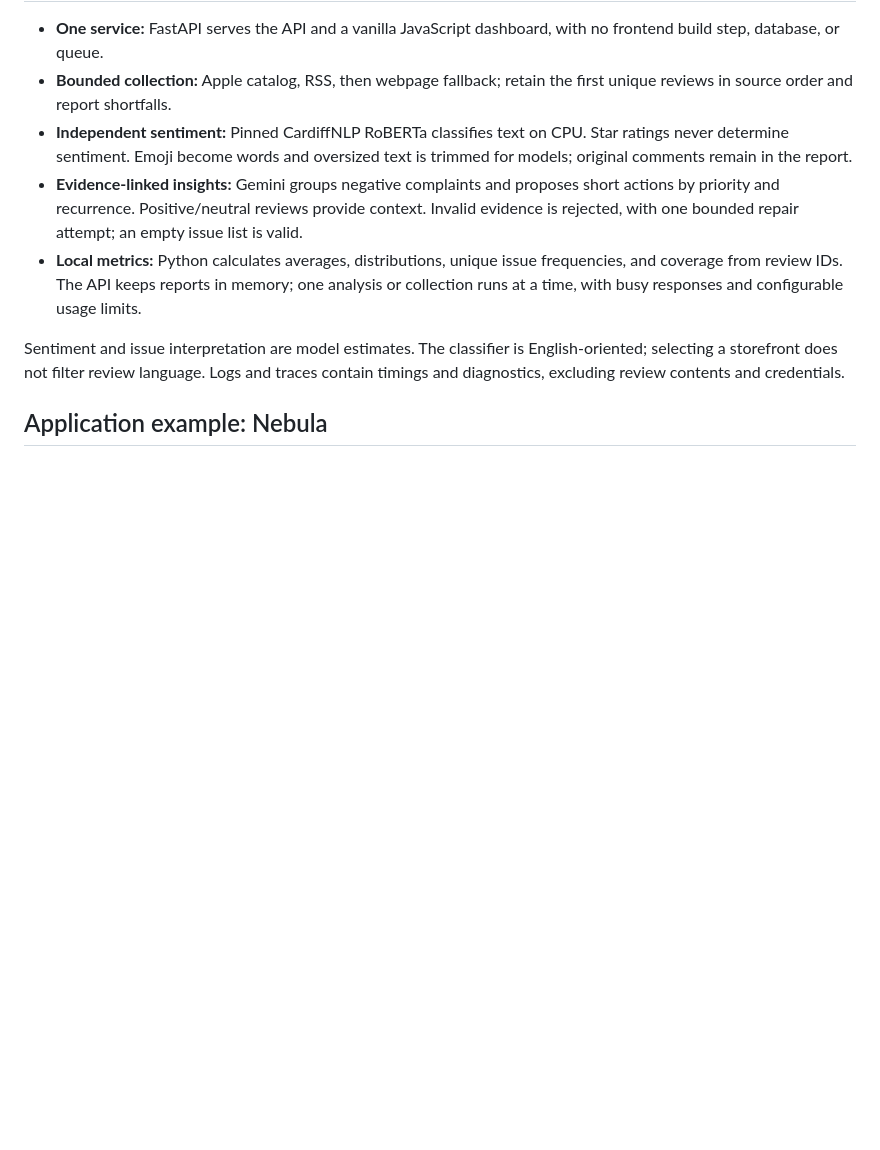
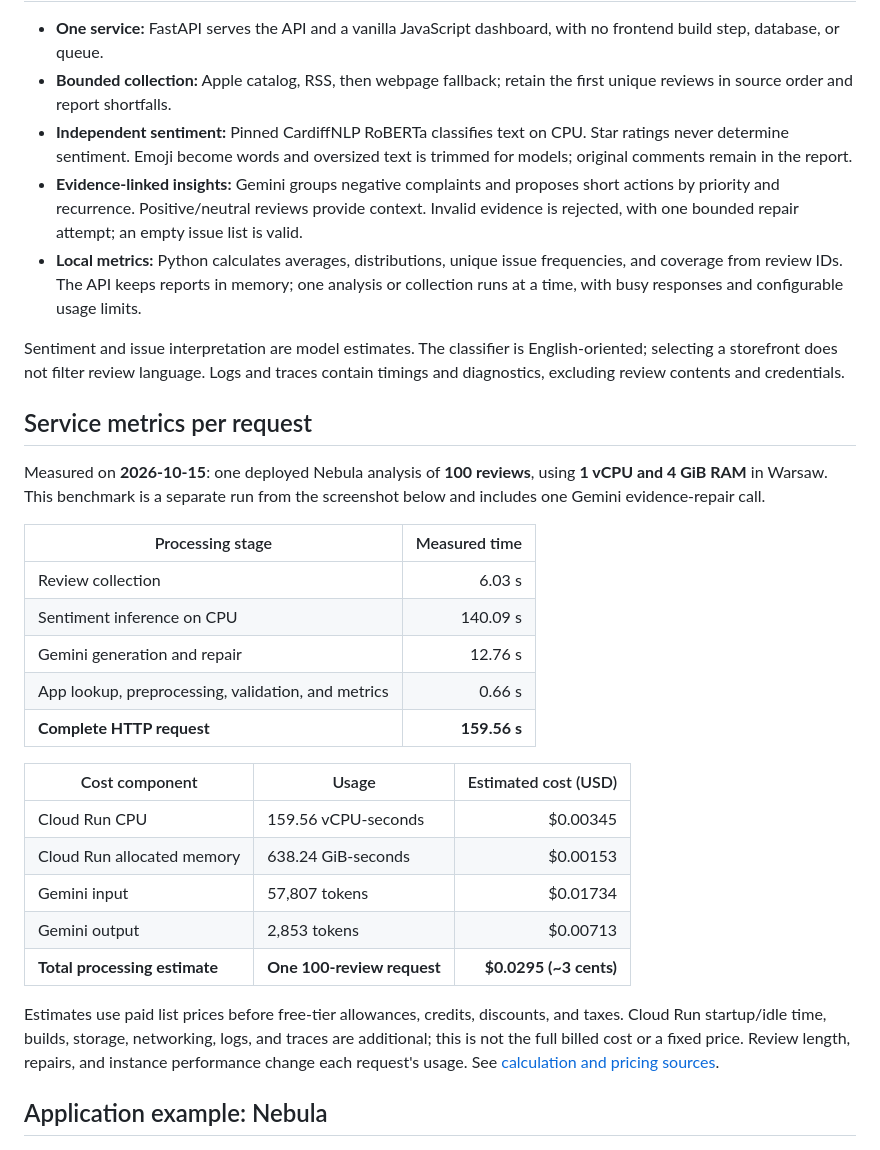
Before and after one commit to Qizix/as-review-analizator, a Markdown page: README.md, the part around the change. GitHub-like rendering; blank space fills up the shorter version.

Commit message:
Document measured request timings and estimated processing costs

```diff
--- a/README.md
+++ b/README.md
@@ -39,6 +39,28 @@ Responses are JSON. The dashboard visualizes distributions, issue frequency/cove
 
 Sentiment and issue interpretation are model estimates. The classifier is English-oriented; selecting a storefront does not filter review language. Logs and traces contain timings and diagnostics, excluding review contents and credentials.
 
+## Service metrics per request
+
+Measured on **2026-10-15**: one deployed Nebula analysis of **100 reviews**, using **1 vCPU and 4 GiB RAM** in Warsaw. This benchmark is a separate run from the screenshot below and includes one Gemini evidence-repair call.
+
+| Processing stage | Measured time |
+|---|---:|
+| Review collection | 6.03 s |
+| Sentiment inference on CPU | 140.09 s |
+| Gemini generation and repair | 12.76 s |
+| App lookup, preprocessing, validation, and metrics | 0.66 s |
+| **Complete HTTP request** | **159.56 s** |
+
+| Cost component | Usage | Estimated cost (USD) |
+|---|---|---:|
+| Cloud Run CPU | 159.56 vCPU-seconds | $0.00345 |
+| Cloud Run allocated memory | 638.24 GiB-seconds | $0.00153 |
+| Gemini input | 57,807 tokens | $0.01734 |
+| Gemini output | 2,853 tokens | $0.00713 |
+| **Total processing estimate** | **One 100-review request** | **$0.0295 (~3 cents)** |
+
+Estimates use paid list prices before free-tier allowances, credits, discounts, and taxes. Cloud Run startup/idle time, builds, storage, networking, logs, and traces are additional; this is not the full billed cost or a fixed price. Review length, repairs, and instance performance change each request's usage. See [calculation and pricing sources](docs/deployment.md#per-request-cost-calculation).
+
 ## Application example: Nebula
 
 ![Nebula dashboard showing ratings, sentiment, prioritized improvements, and supporting reviews](examples/nebula-dashboard.png)
```
Also changed, not shown: docs/deployment.md (+16 -0 lines).
